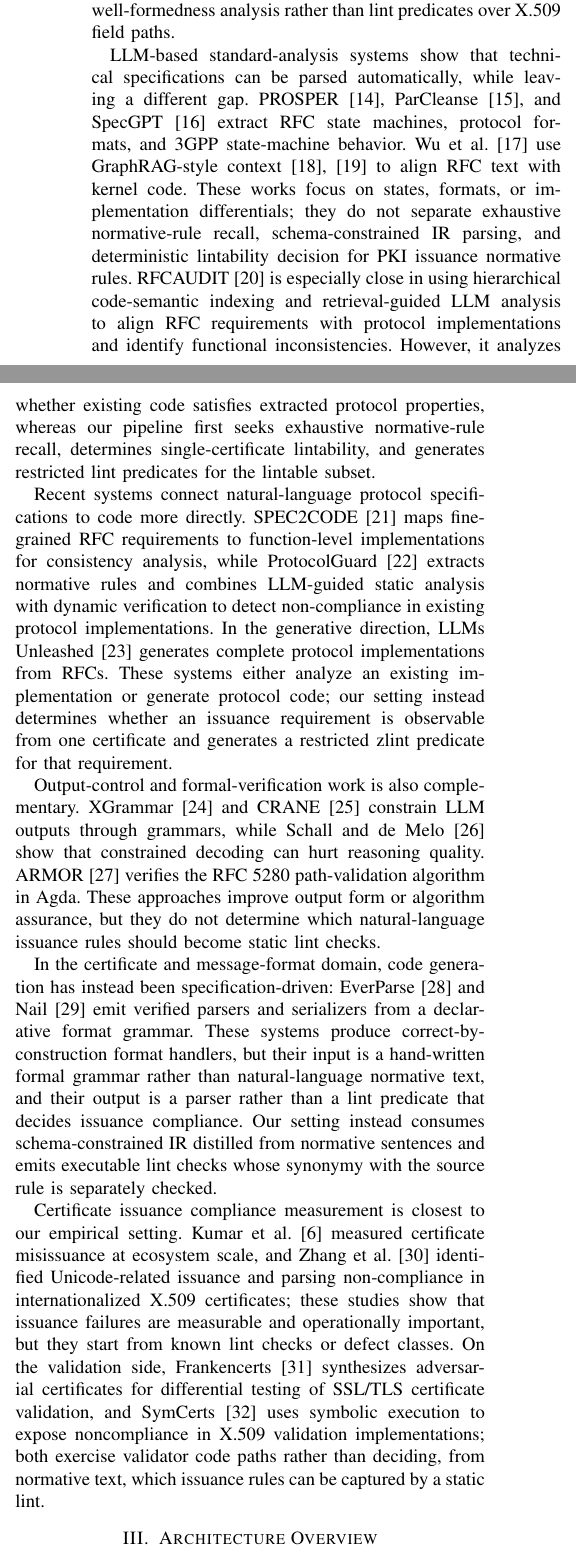
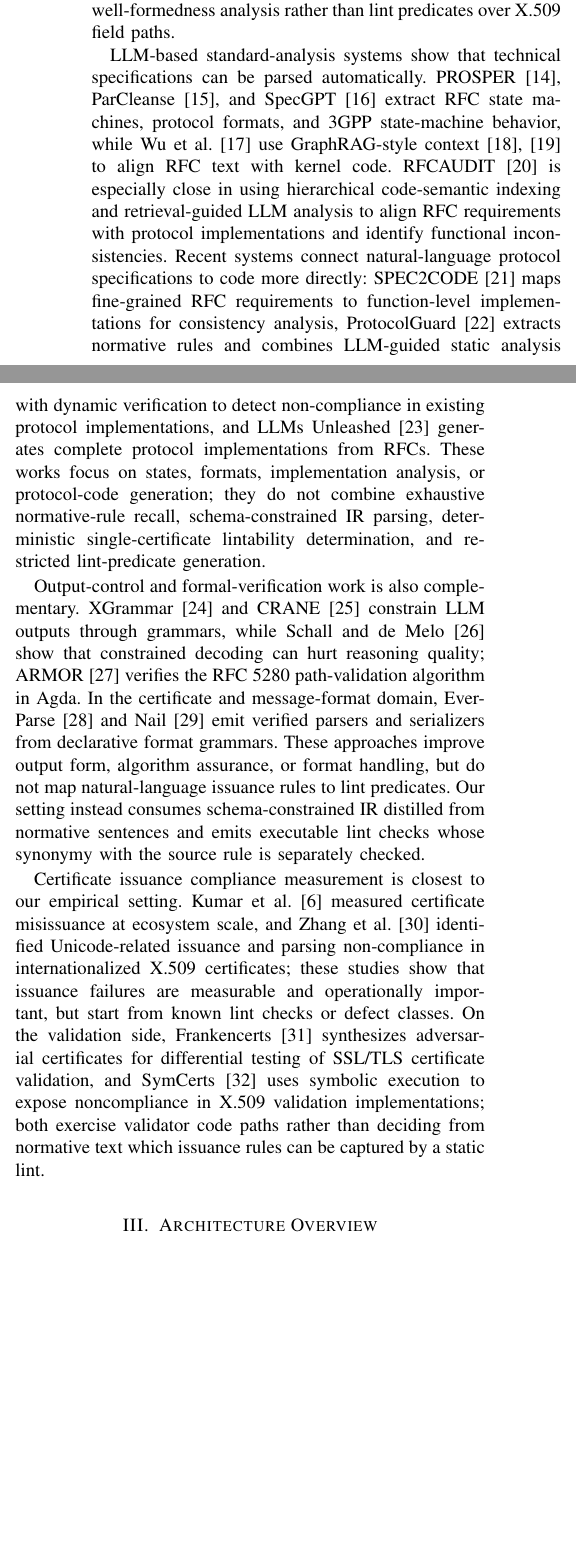
Before and after one commit to Bernhard1826/cicas, a LaTeX paper (NDSS/main.tex, which reads NDSS/2_background.tex): two parts of the columns of page 3 of 18 before the commit and two parts of the columns of page 3 of 17 after it, joined at a grey line, cut so that both start at the same text, the shorter picture padded with empty space. Compiled offline with pdfLaTeX; a missing font is replaced by an installed copy or a similar font; a LaTeX package or settings file that is missing is left out.

Commit message:
备份版本

```diff
--- a/NDSS/2_background.tex
+++ b/NDSS/2_background.tex
@@ -24,25 +24,60 @@ This design has two important implications for our work. First, a lint check is
 \subsection{Related Work}
 \label{sec:bg-related}
 
-Automated rule extraction has been studied in privacy, legal, and protocol specifications, but these settings differ from Web PKI issuance compliance. PolicyLint~\cite{andow2019policylint} and PrivacyFlash~Pro~\cite{zimmeck2021privacyflash} analyze privacy text, and Hassani et al.~\cite{hassani2024rethinking} leverage large language models for legal-compliance analysis. These methods identify obligations or data-practice constraints, but they do not map normative rules to DER-encoded certificate fields or decide whether a rule is enforceable by inspecting one issued certificate. N-Check~\cite{feng2024analyzing} formalizes normative rules as FOL$^*$ formulas, but its target is well-formedness analysis rather than lint predicates over X.509 field paths.
+Automated rule extraction has been studied in privacy, legal, and protocol
+specifications, but these settings differ from Web PKI issuance compliance.
+PolicyLint~\cite{andow2019policylint} and PrivacyFlash~Pro~\cite{zimmeck2021privacyflash}
+analyze privacy text, and Hassani et al.~\cite{hassani2024rethinking} leverage
+large language models for legal-compliance analysis. These methods identify
+obligations or data-practice constraints, but they do not map normative rules to
+DER-encoded certificate fields or decide whether a rule is enforceable by
+inspecting one issued certificate. N-Check~\cite{feng2024analyzing} formalizes
+normative rules as FOL$^*$ formulas, but its target is well-formedness analysis
+rather than lint predicates over X.509 field paths.
 
-LLM-based standard-analysis systems show that technical specifications can be parsed automatically, while leaving a different gap. PROSPER~\cite{sharma2023prosper}, ParCleanse~\cite{zheng2025validating}, and SpecGPT~\cite{zhang2025automated} extract RFC state machines, protocol formats, and 3GPP state-machine behavior. Wu et al.~\cite{wu2025uncovering} use GraphRAG-style context~\cite{edge2024local,peng2025graph} to align RFC text with kernel code. These works focus on states, formats, or implementation differentials; they do not separate exhaustive normative-rule recall, schema-constrained IR parsing, and deterministic lintability decision for PKI issuance normative rules.
-RFCAUDIT~\cite{zheng2025rfcaudit} is especially close in using hierarchical code-semantic indexing and retrieval-guided LLM analysis to align RFC requirements with protocol implementations and identify functional inconsistencies. However, it analyzes whether existing code satisfies extracted protocol properties, whereas our pipeline first seeks exhaustive normative-rule recall, determines single-certificate lintability, and generates restricted lint predicates for the lintable subset.
+LLM-based standard-analysis systems show that technical specifications can be
+parsed automatically. PROSPER~\cite{sharma2023prosper},
+ParCleanse~\cite{zheng2025validating}, and SpecGPT~\cite{zhang2025automated}
+extract RFC state machines, protocol formats, and 3GPP state-machine behavior,
+while Wu et al.~\cite{wu2025uncovering} use GraphRAG-style context~\cite{edge2024local,peng2025graph}
+to align RFC text with kernel code.
+RFCAUDIT~\cite{zheng2025rfcaudit} is especially close in using hierarchical
+code-semantic indexing and retrieval-guided LLM analysis to align RFC
+requirements with protocol implementations and identify functional
+inconsistencies. Recent systems connect natural-language protocol
+specifications to code more directly: SPEC2CODE~\cite{wang2025spec2code} maps
+fine-grained RFC requirements to function-level implementations for consistency
+analysis, ProtocolGuard~\cite{song2026protocolguard} extracts normative rules
+and combines LLM-guided static analysis with dynamic verification to detect
+non-compliance in existing protocol implementations, and LLMs
+Unleashed~\cite{long2026llms} generates complete protocol implementations from
+RFCs. These works focus on states, formats, implementation analysis, or
+protocol-code generation; they do not combine exhaustive normative-rule recall,
+schema-constrained IR parsing, deterministic single-certificate lintability
+determination, and restricted lint-predicate generation.
 
-Recent systems connect natural-language protocol specifications to code more
-directly. SPEC2CODE~\cite{wang2025spec2code} maps fine-grained RFC requirements
-to function-level implementations for consistency analysis, while
-ProtocolGuard~\cite{song2026protocolguard} extracts normative rules and combines
-LLM-guided static analysis with dynamic verification to detect non-compliance in
-existing protocol implementations. In the generative direction, LLMs
-Unleashed~\cite{long2026llms} generates complete protocol implementations from
-RFCs. These systems either analyze an existing implementation or generate
-protocol code; our setting instead determines whether an issuance requirement
-is observable from one certificate and generates a restricted zlint predicate
-for that requirement.
+Output-control and formal-verification work is also complementary. XGrammar~\cite{dong2025xgrammar}
+and CRANE~\cite{banerjee2025crane} constrain LLM outputs through grammars,
+while Schall and de~Melo~\cite{schall2025hidden} show that constrained decoding
+can hurt reasoning quality; ARMOR~\cite{debnath2024armor} verifies the
+RFC~5280 path-validation algorithm in Agda. In the certificate and message-format
+domain, EverParse~\cite{ramananandro2019everparse} and Nail~\cite{bangert2014nail} emit verified
+parsers and serializers from declarative format grammars. These approaches
+improve output form, algorithm assurance, or format handling, but do not map
+natural-language issuance rules to lint predicates. Our setting instead
+consumes schema-constrained IR distilled from normative sentences and emits
+executable lint checks whose synonymy with the source rule is separately
+checked.
 
-Output-control and formal-verification work is also complementary. XGrammar~\cite{dong2025xgrammar} and CRANE~\cite{banerjee2025crane} constrain LLM outputs through grammars, while Schall and de~Melo~\cite{schall2025hidden} show that constrained decoding can hurt reasoning quality. ARMOR~\cite{debnath2024armor} verifies the RFC~5280 path-validation algorithm in Agda. These approaches improve output form or algorithm assurance, but they do not determine which natural-language issuance rules should become static lint checks.
-
-In the certificate and message-format domain, code generation has instead been specification-driven: EverParse~\cite{ramananandro2019everparse} and Nail~\cite{bangert2014nail} emit verified parsers and serializers from a declarative format grammar. These systems produce correct-by-construction format handlers, but their input is a hand-written formal grammar rather than natural-language normative text, and their output is a parser rather than a lint predicate that decides issuance compliance. Our setting instead consumes schema-constrained IR distilled from normative sentences and emits executable lint checks whose synonymy with the source rule is separately checked.
-
-Certificate issuance compliance measurement is closest to our empirical setting. Kumar et al.~\cite{kumar2018tracking} measured certificate misissuance at ecosystem scale, and Zhang et al.~\cite{zhang2025unicert} identified Unicode-related issuance and parsing non-compliance in internationalized X.509 certificates; these studies show that issuance failures are measurable and operationally important, but they start from known lint checks or defect classes. On the validation side, Frankencerts~\cite{brubaker2014frankencerts} synthesizes adversarial certificates for differential testing of SSL/TLS certificate validation, and SymCerts~\cite{chau2017symcerts} uses symbolic execution to expose noncompliance in X.509 validation implementations; both exercise validator code paths rather than deciding, from normative text, which issuance rules can be captured by a static lint.
+Certificate issuance compliance measurement is closest to our empirical setting.
+Kumar et al.~\cite{kumar2018tracking} measured certificate misissuance at
+ecosystem scale, and Zhang et al.~\cite{zhang2025unicert} identified
+Unicode-related issuance and parsing non-compliance in internationalized X.509
+certificates; these studies show that issuance failures are measurable and
+operationally important, but start from known lint checks or defect classes. On
+the validation side, Frankencerts~\cite{brubaker2014frankencerts} synthesizes
+adversarial certificates for differential testing of SSL/TLS certificate
+validation, and SymCerts~\cite{chau2017symcerts} uses symbolic execution to
+expose noncompliance in X.509 validation implementations; both exercise
+validator code paths rather than deciding from normative text which issuance
+rules can be captured by a static lint.
```
